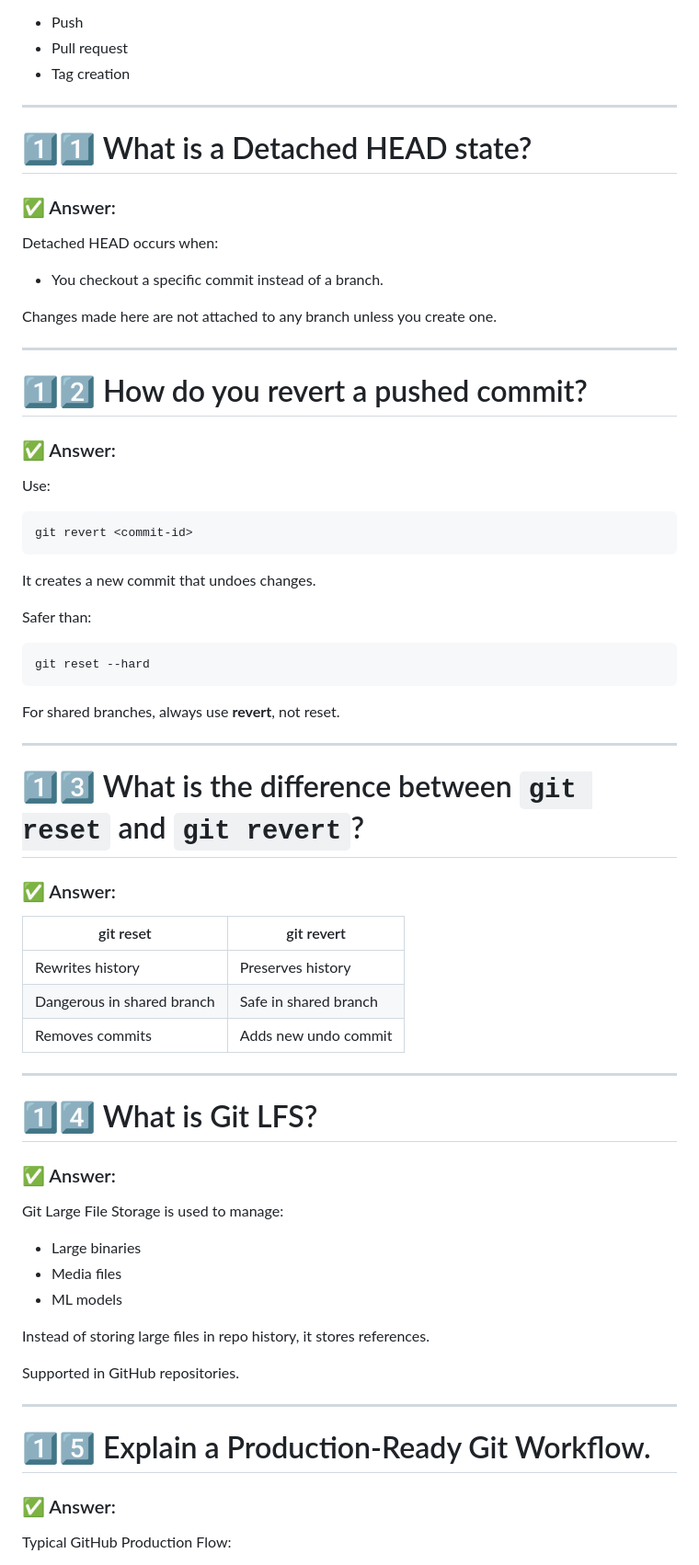
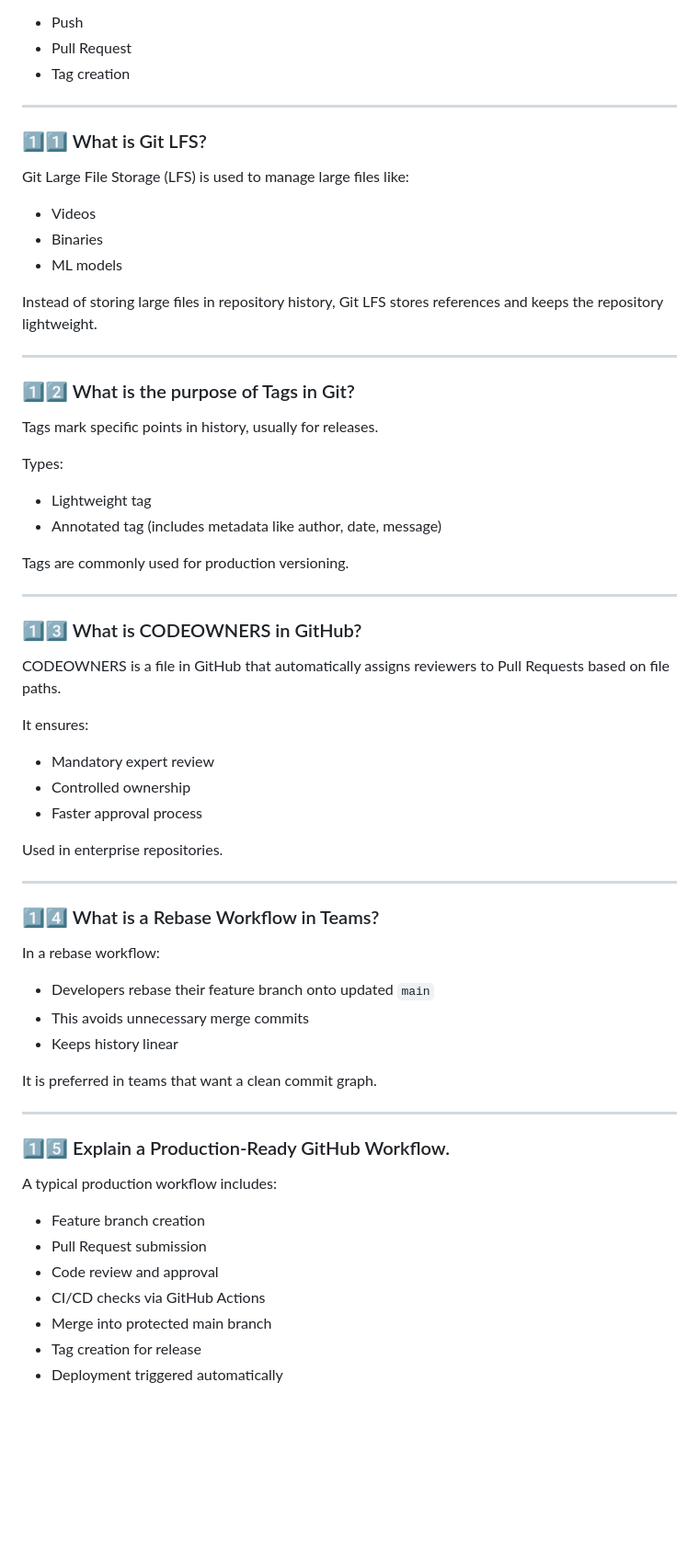
Before and after one commit to harshada137/git-notes, a Markdown page: Interview/Intermediate.md, the part around one of its changes. Shown at 92% size. Rendered like a GitHub page; blank space fills up the shorter version.

````diff
--- a/Interview/Intermediate.md
+++ b/Interview/Intermediate.md
@@ -156,75 +147,70 @@ Triggered by:
 
 * Push
-* Pull request
+* Pull Request
 * Tag creation
 
 ---
 
-# 1️⃣1️⃣ What is a Detached HEAD state?
+### 1️⃣1️⃣ What is Git LFS?
 
-### ✅ Answer:
+Git Large File Storage (LFS) is used to manage large files like:
 
-Detached HEAD occurs when:
+* Videos
+* Binaries
+* ML models
 
-* You checkout a specific commit instead of a branch.
-
-Changes made here are not attached to any branch unless you create one.
+Instead of storing large files in repository history, Git LFS stores references and keeps the repository lightweight.
 
 ---
 
-# 1️⃣2️⃣ How do you revert a pushed commit?
+### 1️⃣2️⃣ What is the purpose of Tags in Git?
 
-### ✅ Answer:
+Tags mark specific points in history, usually for releases.
 
-Use:
+Types:
 
-```
-git revert <commit-id>
-```
+* Lightweight tag
+* Annotated tag (includes metadata like author, date, message)
 
-It creates a new commit that undoes changes.
-
-Safer than:
-
-```
-git reset --hard
-```
-
-For shared branches, always use **revert**, not reset.
+Tags are commonly used for production versioning.
 
 ---
 
-# 1️⃣3️⃣ What is the difference between `git reset` and `git revert`?
+### 1️⃣3️⃣ What is CODEOWNERS in GitHub?
 
-### ✅ Answer:
+CODEOWNERS is a file in GitHub that automatically assigns reviewers to Pull Requests based on file paths.
 
-| git reset                  | git revert            |
-| -------------------------- | --------------------- |
-| Rewrites history           | Preserves history     |
-| Dangerous in shared branch | Safe in shared branch |
-| Removes commits            | Adds new undo commit  |
+It ensures:
+
+* Mandatory expert review
+* Controlled ownership
+* Faster approval process
+
+Used in enterprise repositories.
 
 ---
 
-# 1️⃣4️⃣ What is Git LFS?
+### 1️⃣4️⃣ What is a Rebase Workflow in Teams?
 
-### ✅ Answer:
+In a rebase workflow:
 
-Git Large File Storage is used to manage:
+* Developers rebase their feature branch onto updated `main`
+* This avoids unnecessary merge commits
+* Keeps history linear
 
-* Large binaries
-* Media files
-* ML models
-
-Instead of storing large files in repo history, it stores references.
-
-Supported in GitHub repositories.
+It is preferred in teams that want a clean commit graph.
 
 ---
 
-# 1️⃣5️⃣ Explain a Production-Ready Git Workflow.
+### 1️⃣5️⃣ Explain a Production-Ready GitHub Workflow.
 
-### ✅ Answer:
+A typical production workflow includes:
 
-Typical GitHub Production Flow:
+* Feature branch creation
+* Pull Request submission
+* Code review and approval
+* CI/CD checks via GitHub Actions
+* Merge into protected main branch
+* Tag creation for release
+* Deployment triggered automatically
 
````
Also changed, not shown: other parts of Interview/Intermediate.md (+87 -103 lines).
